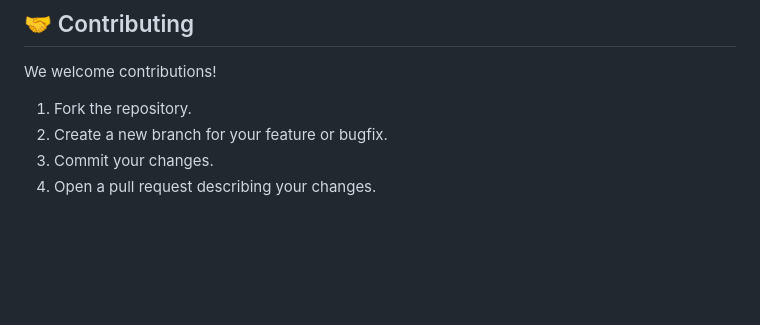
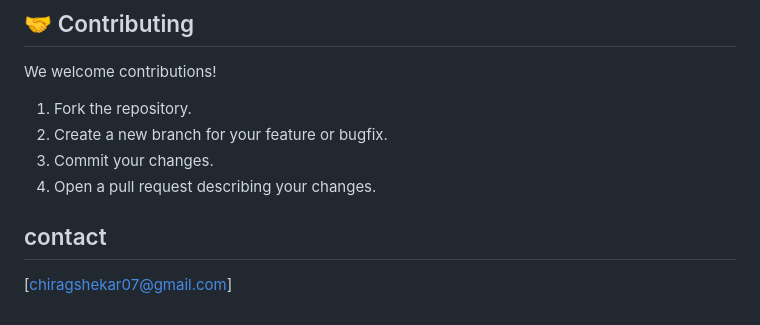
Before and after one commit to chirag-s8/ShopVibe, a Markdown page: ShopVibe/README.md, the part around the change. Drawn GitHub-style; blank space fills up the shorter version.

Commit message:
Update top-level README.md

```diff
--- a/ShopVibe/README.md
+++ b/ShopVibe/README.md
@@ -99,3 +99,6 @@ We welcome contributions!
 2. Create a new branch for your feature or bugfix.
 3. Commit your changes.
 4. Open a pull request describing your changes.
+
+## contact
+[chiragshekar07@gmail.com]
```
